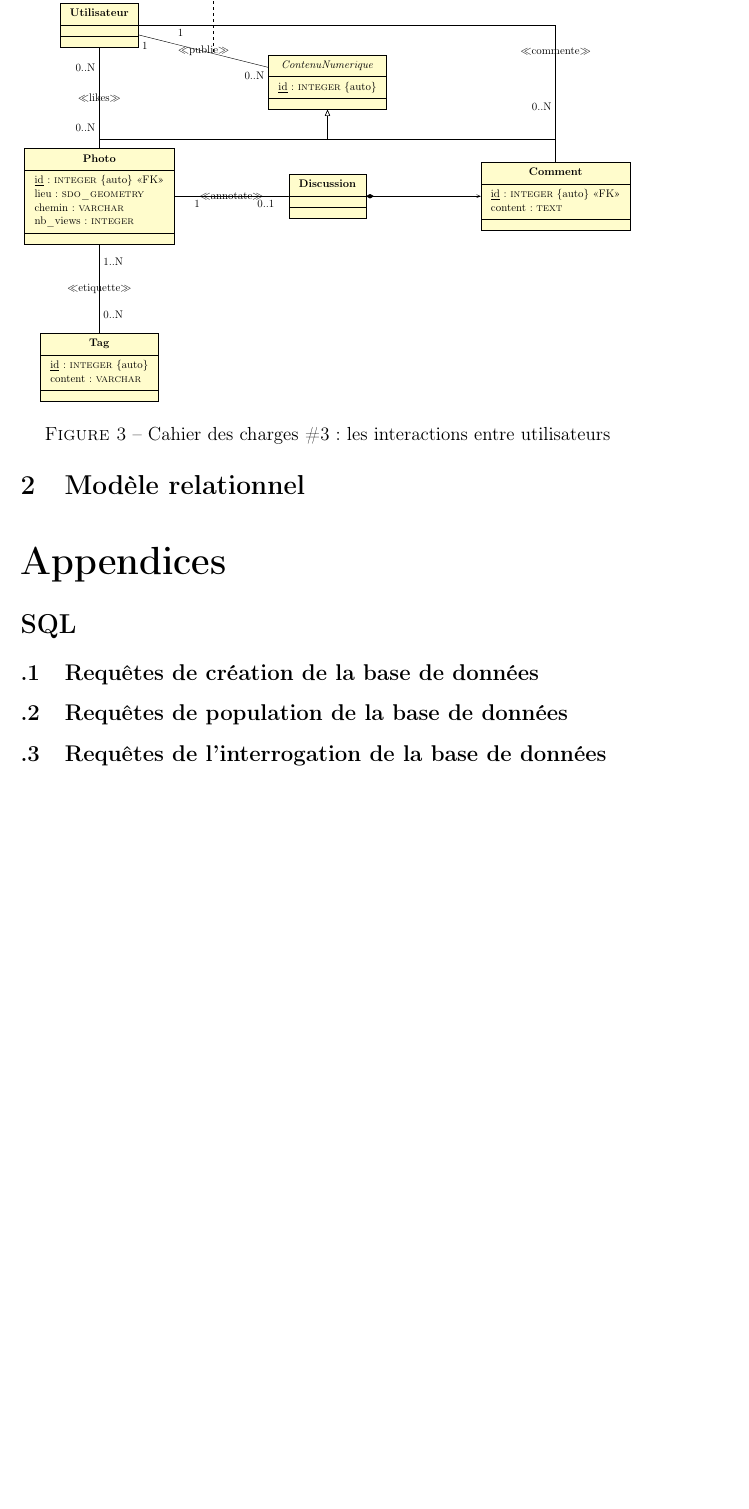
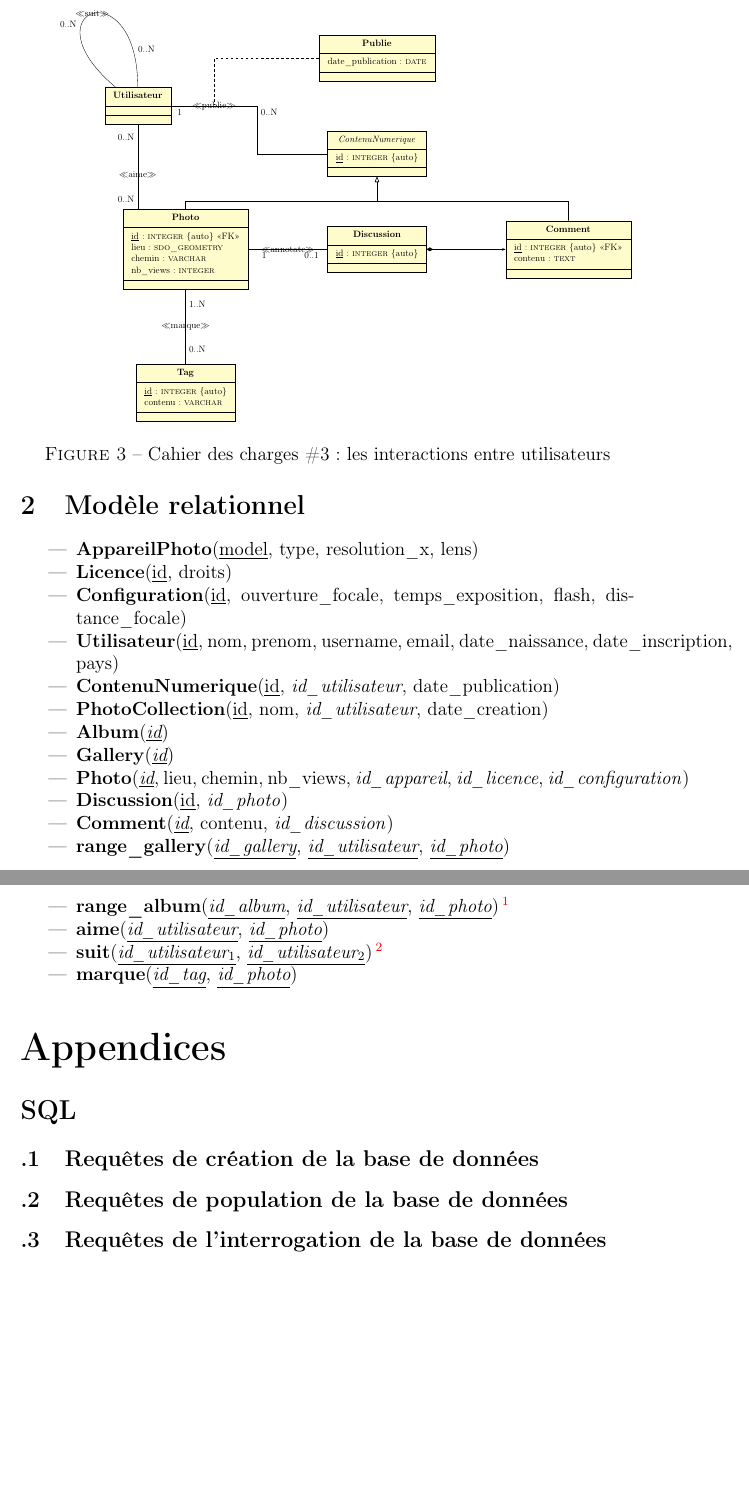
Before and after one commit to anonbnr/HMIN122M_Projects, a LaTeX document (TP_rendus/TD_TP1/rendu.tex): part of page 4 of 4 before the commit and two parts of pages 4 and 5 of 5 after it, the two joined at a grey line, cut at the place of the change, the shorter picture padded with empty space. Compiled offline with pdfLaTeX.

Commit message:
fixed some mistakes in UML and added relational model draft

```diff
--- a/TP_rendus/TD_TP1/rendu.tex
+++ b/TP_rendus/TD_TP1/rendu.tex
@@ -119,7 +121,7 @@
       }{}
       \umlclass[x=8, y=0]{Comment}{
         \underline{id}: \textsc{integer} \{auto\} <<FK>>\\
-        content: \textsc{text}
+        contenu: \textsc{text}
       }{}
       \umlclass[x=-8, y=0]{Photo}{
         \underline{id}: \textsc{integer} \{auto\} <<FK>>\\
@@ -127,23 +129,25 @@
         chemin: \textsc{varchar}\\
         nb\_views: \textsc{integer}\\
       }{}
-      \umlemptyclass[x=0, y=0]{Discussion}
-      \umlemptyclass[x=-8, y=6]{Utilisateur}
+      \umlclass[x=0, y=0]{Discussion}{
+        \underline{id}: \textsc{integer} \{auto\}
+      }{}
+      \umlemptyclass[x=-10, y=6]{Utilisateur}
       \umlclass[x=-8, y=-6]{Tag}{
         \underline{id}: \textsc{integer} \{auto\}\\
-        content: \textsc{varchar}
+        contenu: \textsc{varchar}
       }{}
       \umlVHVinherit{Photo}{ContenuNumerique}
       \umlVHVinherit{Comment}{ContenuNumerique}
       \umlunicompo{Discussion}{Comment}
-      \umlassoc[name=assoc, mult1=1, pos1=0.1, mult2=0..N, pos2=1, stereo=publie]{Utilisateur}{ContenuNumerique}
+      \umlassoc[name=assoc, mult1=1, pos1=0.1, mult2=0..N, pos2=1, geometry=-|-, stereo=publie]{Utilisateur}{ContenuNumerique}
       \umlassocclass[x=0, y=8, geometry=-|]{Publie}{assoc-1}{
         date\_publication: \textsc{date}\\
       }{}
-      \umlassoc[mult1=0..N, mult2=1..N, stereo=etiquette]{Tag}{Photo}
+      \umlassoc[mult1=0..N, mult2=1..N, stereo=marque]{Tag}{Photo}
       \umlassoc[mult1=1, mult2=0..1, stereo=annotate]{Photo}{Discussion}
-      \umlassoc[mult1=0..N, mult2=0..N, stereo=likes]{Utilisateur}{Photo}
-      \umlassoc[mult1=1, pos1=0.1, mult2=0..N, pos2=1.6, geometry=-|, stereo=commente, pos stereo=1.2]{Utilisateur}{Comment}
+      \umlassoc[geometry=|-, mult1=0..N, pos1=0.1, mult2=0..N, pos2=0.6, stereo=aime, pos stereo=0.4]{Utilisateur}{Photo}
+      \umlassoc[mult1=0..N, pos1=0.1, angle1=90, mult2=0..N, pos2=0.7, angle2=140, loopsize=5cm, stereo=suit, pos stereo=0.5]{Utilisateur}{Utilisateur}
     \end{tikzpicture}
   }
   \caption{Cahier des charges \#3 : les interactions entre utilisateurs}
@@ -152,6 +156,24 @@
 \newpage
 
 \section{Modèle relationnel}
+\begin{itemize}
+  \item \textbf{AppareilPhoto}(\underline{model}, type, resolution\_x, lens)
+  \item \textbf{Licence}(\underline{id}, droits)
+  \item \textbf{Configuration}(\underline{id}, ouverture\_focale, temps\_exposition, flash, distance\_focale)
+  \item \textbf{Utilisateur}(\underline{id}, nom, prenom, username, email, date\_naissance, date\_inscription, pays)
+  \item \textbf{ContenuNumerique}(\underline{id}, \textit{id\_utilisateur}, date\_publication)
+  \item \textbf{PhotoCollection}(\underline{id}, nom, \textit{id\_utilisateur}, date\_creation)
+  \item \textbf{Album}(\textit{\underline{id}})
+  \item \textbf{Gallery}(\textit{\underline{id}})
+  \item \textbf{Photo}(\textit{\underline{id}}, lieu, chemin, nb\_views, \textit{id\_appareil}, \textit{id\_licence}, \textit{id\_configuration})
+  \item \textbf{Discussion}(\underline{id}, \textit{id\_photo})
+  \item \textbf{Comment}(\textit{\underline{id}}, contenu, \textit{id\_discussion})
+  \item \textbf{range\_gallery}(\textit{\underline{id\_gallery}}, \textit{\underline{id\_utilisateur}}, \textit{\underline{id\_photo}})
+  \item \textbf{range\_album}(\textit{\underline{id\_album}}, \textit{\underline{id\_utilisateur}}, \textit{\underline{id\_photo}})\footnote{un \textit{trigger} est requis pour vérifier la contrainte d'intégrité désignant l'unicité du propriétaire des photos dans un album}
+  \item \textbf{aime}(\textit{\underline{id\_utilisateur}}, \textit{\underline{id\_photo}})
+  \item \textbf{suit}(\textit{\underline{id\_utilisateur$_1$}}, \textit{\underline{id\_utilisateur$_2$}})\footnote{Contrainte d'intégrité : \textit{id\_utilisateur$_1$} $\neq$ \textit{id\_utilisateur$_2$}}
+  \item \textbf{marque}(\textit{\underline{id\_tag}}, \textit{\underline{id\_photo}})
+\end{itemize}
 
 \begin{appendices}
 \section*{SQL}
```
Also changed, not shown: TP_rendus/TD_TP1/rendu.pdf, TP_rendus/TD_TP1/rendu.tex (10 more changed lines).
